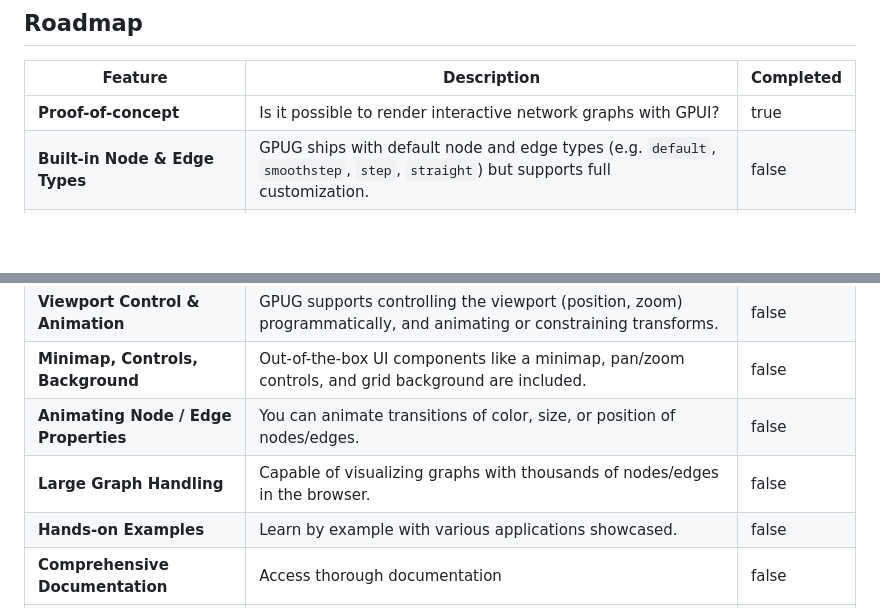
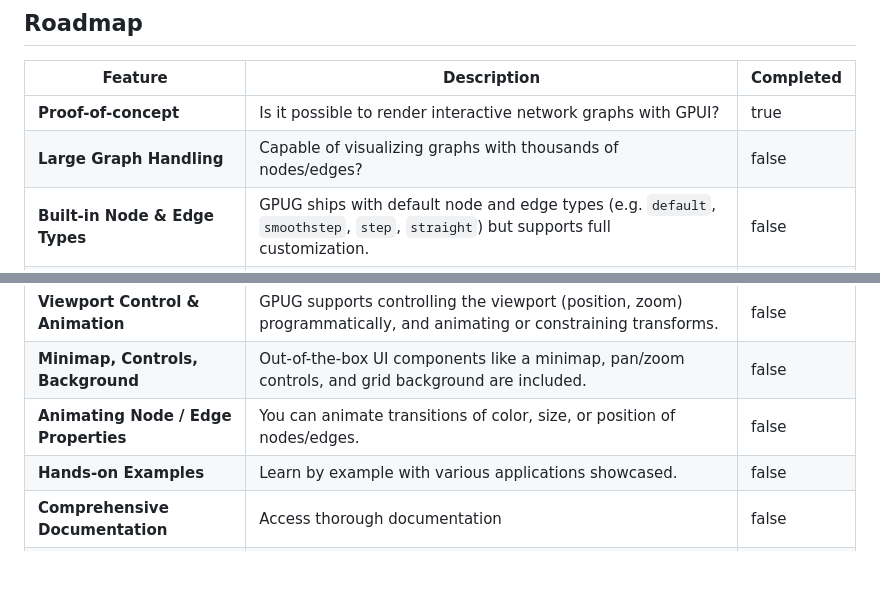
Before and after one commit to jerlendds/gpug, a Markdown page: README.md, 2 parts joined by grey strips. Drawn GitHub-style; blank space fills up the shorter version.

Commit message:
refactor roadmap priorities

```diff
--- a/README.md
+++ b/README.md
@@ -64,6 +64,7 @@ Created with Create GPUI App, to get started with GPUI visit the GPUI documentat
 | Feature | Description | Completed |
 |----------|--------------|------------|
 | **Proof-of-concept** | Is it possible to render interactive network graphs with GPUI? | true |
+| **Large Graph Handling** | Capable of visualizing graphs with thousands of nodes/edges? | false |
 | **Built-in Node & Edge Types** | GPUG ships with default node and edge types (e.g. `default`, `smoothstep`, `step`, `straight`) but supports full customization. | false |
 | **Custom Nodes & Edges** | You can define fully custom nodes (with arbitrary rendering, embedded elements) and edges with custom behavior and style. | false |
 | **Handles** | Connection handles can be placed on any side or position, styled arbitrarily, enabling multiple inputs/outputs per node. | false |
@@ -71,7 +72,6 @@ Created with Create GPUI App, to get started with GPUI visit the GPUI documentat
 | **Viewport Control & Animation** | GPUG supports controlling the viewport (position, zoom) programmatically, and animating or constraining transforms. | false |
 | **Minimap, Controls, Background** | Out-of-the-box UI components like a minimap, pan/zoom controls, and grid background are included. | false |
 | **Animating Node / Edge Properties** | You can animate transitions of color, size, or position of nodes/edges. | false |
-| **Large Graph Handling** | Capable of visualizing graphs with thousands of nodes/edges in the browser. | false |
 | **Hands-on Examples** | Learn by example with various applications showcased. | false |
 | **Comprehensive Documentation** | Access thorough documentation | false |
 | **Helpful Resources** | Refer to the GPUG book for in-depth guidance. | false |
```
